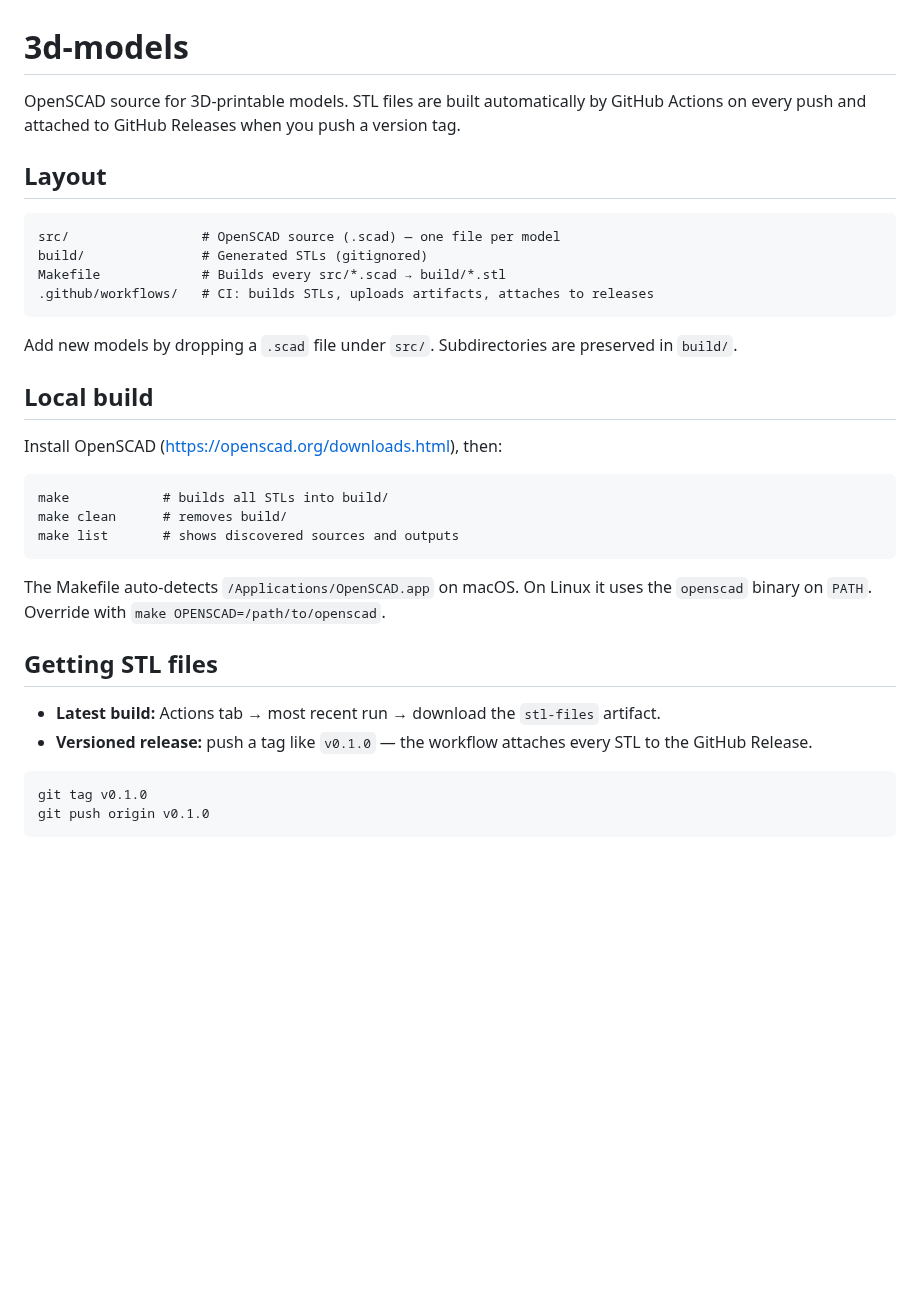
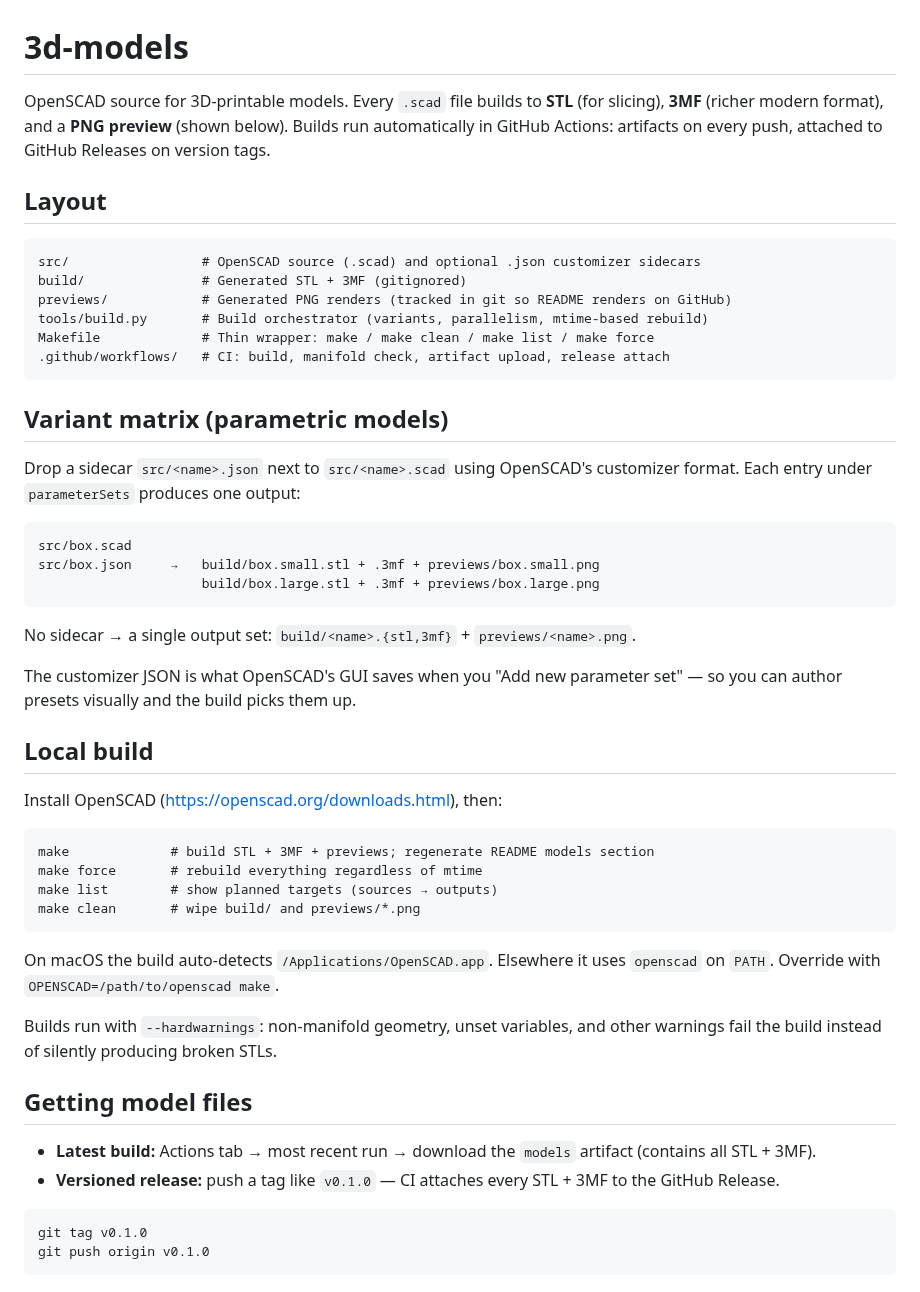
Before and after one commit to jhgaylor/3d-models, a Markdown page: README.md, the part around one of its changes. GitHub-like rendering; blank space fills up the shorter version.

````diff
--- a/README.md
+++ b/README.md
@@ -1,34 +1,51 @@
 # 3d-models
 
-OpenSCAD source for 3D-printable models. STL files are built automatically by GitHub Actions on every push and attached to GitHub Releases when you push a version tag.
+OpenSCAD source for 3D-printable models. Every `.scad` file builds to **STL** (for slicing), **3MF** (richer modern format), and a **PNG preview** (shown below). Builds run automatically in GitHub Actions: artifacts on every push, attached to GitHub Releases on version tags.
 
 ## Layout
 
 ```
-src/                 # OpenSCAD source (.scad) — one file per model
-build/               # Generated STLs (gitignored)
-Makefile             # Builds every src/*.scad → build/*.stl
-.github/workflows/   # CI: builds STLs, uploads artifacts, attaches to releases
+src/                 # OpenSCAD source (.scad) and optional .json customizer sidecars
+build/               # Generated STL + 3MF (gitignored)
+previews/            # Generated PNG renders (tracked in git so README renders on GitHub)
+tools/build.py       # Build orchestrator (variants, parallelism, mtime-based rebuild)
+Makefile             # Thin wrapper: make / make clean / make list / make force
+.github/workflows/   # CI: build, manifold check, artifact upload, release attach
 ```
 
-Add new models by dropping a `.scad` file under `src/`. Subdirectories are preserved in `build/`.
+## Variant matrix (parametric models)
+
+Drop a sidecar `src/<name>.json` next to `src/<name>.scad` using OpenSCAD's customizer format. Each entry under `parameterSets` produces one output:
+
+```
+src/box.scad
+src/box.json     →   build/box.small.stl + .3mf + previews/box.small.png
+                     build/box.large.stl + .3mf + previews/box.large.png
+```
+
+No sidecar → a single output set: `build/<name>.{stl,3mf}` + `previews/<name>.png`.
+
+The customizer JSON is what OpenSCAD's GUI saves when you "Add new parameter set" — so you can author presets visually and the build picks them up.
 
 ## Local build
 
 Install OpenSCAD (https://openscad.org/downloads.html), then:
 
 ```
-make            # builds all STLs into build/
-make clean      # removes build/
-make list       # shows discovered sources and outputs
+make             # build STL + 3MF + previews; regenerate README models section
+make force       # rebuild everything regardless of mtime
+make list        # show planned targets (sources → outputs)
+make clean       # wipe build/ and previews/*.png
 ```
 
-The Makefile auto-detects `/Applications/OpenSCAD.app` on macOS. On Linux it uses the `openscad` binary on `PATH`. Override with `make OPENSCAD=/path/to/openscad`.
+On macOS the build auto-detects `/Applications/OpenSCAD.app`. Elsewhere it uses `openscad` on `PATH`. Override with `OPENSCAD=/path/to/openscad make`.
 
-## Getting STL files
+Builds run with `--hardwarnings`: non-manifold geometry, unset variables, and other warnings fail the build instead of silently producing broken STLs.
 
-- **Latest build:** Actions tab → most recent run → download the `stl-files` artifact.
-- **Versioned release:** push a tag like `v0.1.0` — the workflow attaches every STL to the GitHub Release.
+## Getting model files
+
+- **Latest build:** Actions tab → most recent run → download the `models` artifact (contains all STL + 3MF).
+- **Versioned release:** push a tag like `v0.1.0` — CI attaches every STL + 3MF to the GitHub Release.
 
 ```
 git tag v0.1.0
````
Also changed, not shown: other parts of README.md (+16 -0 lines), previews/example.large.png (added), previews/example.medium.png (added), previews/example.small.png (added), 6 other files.
